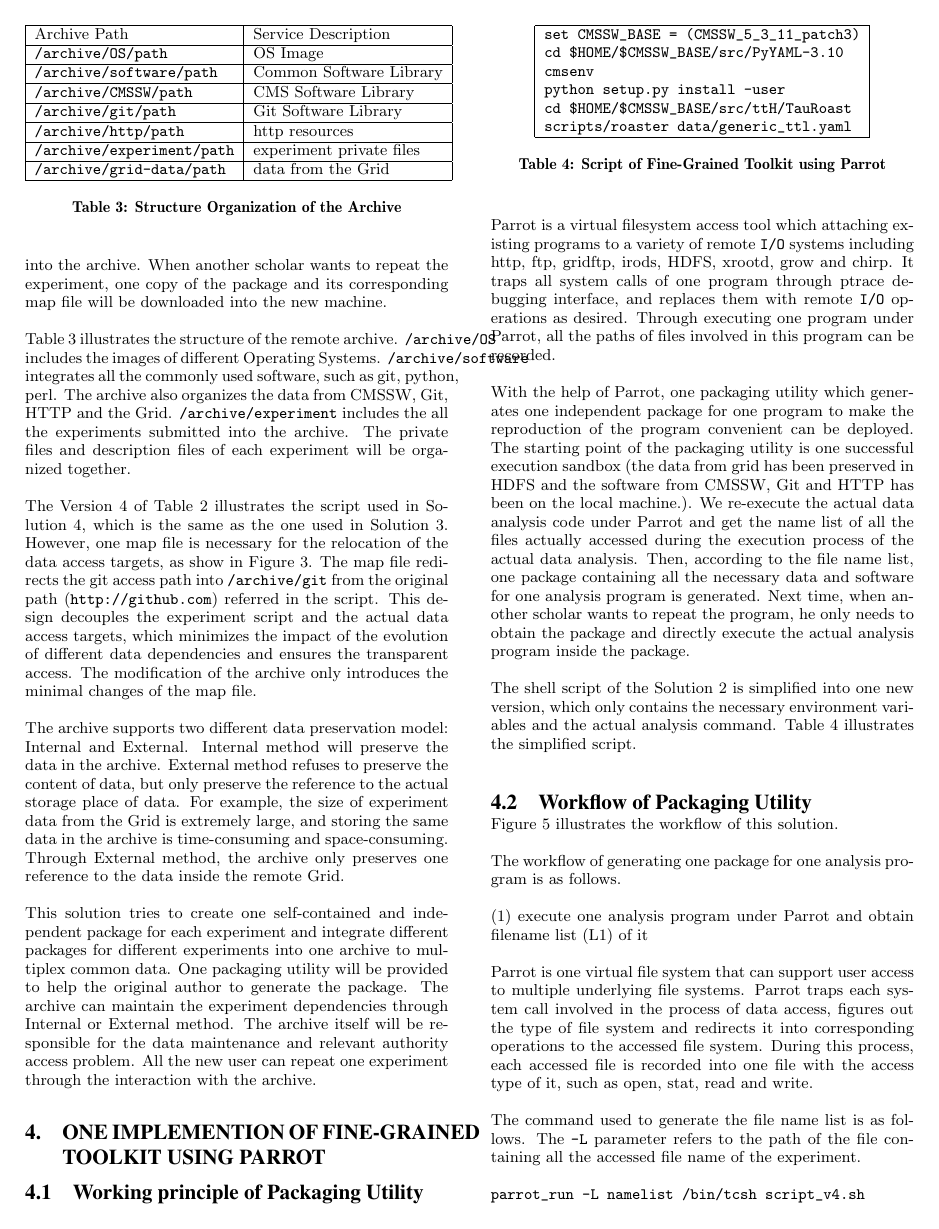
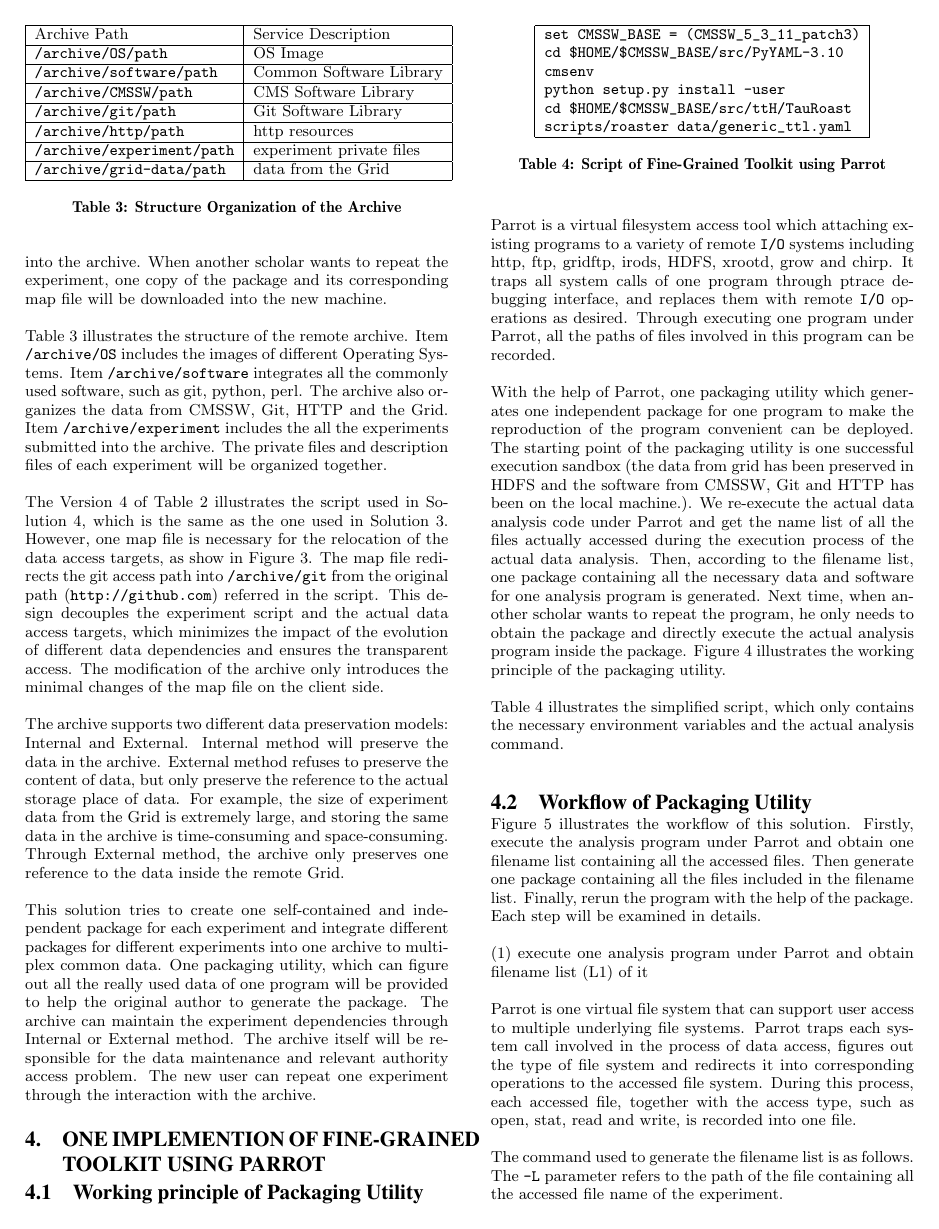
Before and after one commit to haiyanmeng/preservation, a LaTeX paper (paper.tex): page 7 of 13. Compiled offline with pdfLaTeX.

Commit message:
modify section 4: one implementation using parrot

```diff
--- a/paper.tex
+++ b/paper.tex
@@ -652,10 +652,10 @@ corresponding map file will be downloaded into the new machine.
 \end{table}
 
 Table~\ref{table:archive-map} illustrates the structure of the remote archive.
-{\tt /archive/OS} includes the images of different Operating Systems.
-{\tt /archive/software} integrates all the commonly used software, such as git,
+Item {\tt /archive/OS} includes the images of different Operating Systems.
+Item {\tt /archive/software} integrates all the commonly used software, such as git,
 python, perl. The archive also organizes the data from CMSSW, Git, HTTP and the
-Grid. {\tt /archive/experiment} includes the all the experiments submitted into the
+Grid. Item {\tt /archive/experiment} includes the all the experiments submitted into the
 archive. The private files and description files of each experiment will be
 organized together.
 
@@ -666,11 +666,18 @@ show in Figure~\ref{fig:version-evolution}.
 The map file redirects the git access path into {\tt /archive/git} from the original path (\path{http://github.com}) referred in the script.
 This design decouples the experiment script and the actual data access targets, which minimizes the impact of the evolution of different data dependencies
 and ensures the transparent access.
-The modification of the archive only introduces the minimal changes of the map file.
+The modification of the archive only introduces the minimal changes of the map file on the client side.
 
-The archive supports two different data preservation model: Internal and External. Internal method will preserve the data in the archive. External method refuses to preserve the content of data, but only preserve the reference to the actual storage place of data. For example, the size of experiment data from the Grid is extremely large, and storing the same data in the archive is time-consuming and space-consuming. Through External method, the archive only preserves one reference to the data inside the remote Grid.
+The archive supports two different data preservation models: Internal and External. Internal method will preserve the data in the archive. External method refuses to preserve the content of data, but only preserve the reference to the actual storage place of data. For example, the size of experiment data from the Grid is extremely large, and storing the same data in the archive is time-consuming and space-consuming. Through External method, the archive only preserves one reference to the data inside the remote Grid.
 
-This solution tries to create one self-contained and independent package for each experiment and integrate different packages for different experiments into one archive to multiplex common data. One packaging utility  will be provided to help the original author to generate the package. The archive can maintain the experiment dependencies through Internal or External method. The archive itself will be responsible for the data maintenance and relevant authority access problem. All the new user can repeat one experiment through the interaction with the archive.
+This solution tries to create one self-contained and independent package for
+each experiment and integrate different packages for different experiments into
+one archive to multiplex common data. One packaging utility, which can figure out all the really used data of one program  will be provided
+to help the original author to generate the package. The archive can maintain
+the experiment dependencies through Internal or External method. The archive
+itself will be responsible for the data maintenance and relevant authority
+access problem. The new user can repeat one experiment through the
+interaction with the archive.
 
 \section{One Implemention of Fine-Grained Toolkit Using Parrot}
 \subsection{Working principle of Packaging Utility}
@@ -689,10 +696,11 @@ sandbox (the data from grid has been preserved in HDFS and the software from
 CMSSW, Git and HTTP has been on the local machine.). We re-execute the actual
 data analysis code under Parrot and get the name list of all the files actually
 accessed during the execution process of the actual data analysis. Then,
-according to the file name list, one package containing all the necessary data
+according to the filename list, one package containing all the necessary data
 and software for one analysis program is generated. Next time, when another
 scholar wants to repeat the program, he only needs to obtain the package and
 directly execute the actual analysis program inside the package.
+Figure~\ref{fig:solution3} illustrates the working principle of the packaging utility.
 
 \begin{table}
     \centering
@@ -710,10 +718,10 @@ directly execute the actual analysis program inside the package.
     \label{table:parrot-script}
 \end{table}
 
-The shell script of the Solution 2 is simplified into one new version, which
+Table~\ref{table:parrot-script} illustrates
+the simplified script, which
 only contains the necessary environment variables and the
-actual analysis command. Table~\ref{table:parrot-script} illustrates
-the simplified script.
+actual analysis command.
 
 \subsection{Workflow of Packaging Utility}
 \begin{figure*}
@@ -723,15 +731,18 @@ the simplified script.
 \label{fig:workflow-parrot}
 \end{figure*}
 
-Figure~\ref{fig:workflow-parrot} illustrates the workflow of this solution.
-
-The workflow of generating one package for one analysis program is as follows.
+Figure~\ref{fig:workflow-parrot} illustrates the workflow of this solution. Firstly, execute the analysis program under Parrot and obtain one filename list containing all the accessed files. Then generate one package containing all the files included in the filename list. Finally, rerun the program with the help of the package. Each step will be examined in details.
 
 (1) execute one analysis program under Parrot and obtain filename list (L1) of it
 
-Parrot is one virtual file system that can support user access to multiple underlying file systems. Parrot traps each system call involved in the process of data access, figures out the type of file system and redirects it into corresponding operations to the accessed file system. During this process, each accessed file is recorded into one file with the access type of it, such as open, stat, read and write.
+Parrot is one virtual file system that can support user access to multiple
+underlying file systems. Parrot traps each system call involved in the process
+of data access, figures out the type of file system and redirects it into
+corresponding operations to the accessed file system. During this process, each
+accessed file, together with the access type, such as
+open, stat, read and write, is recorded into one file.
 
-The command used to generate the file name list is as follows. The {\tt -L} parameter refers to the path of the file containing all the accessed file name of the experiment.
+The command used to generate the filename list is as follows. The {\tt -L} parameter refers to the path of the file containing all the accessed file name of the experiment.
 
 {\tt parrot\_run -L namelist /bin/tcsh script\_v4.sh}
 
```
Also changed, not shown: paper.pdf, paper.ps, workflow-parrot.eps, workflow-parrot.svg, paper.tex (58 more changed lines), 4 other files.
